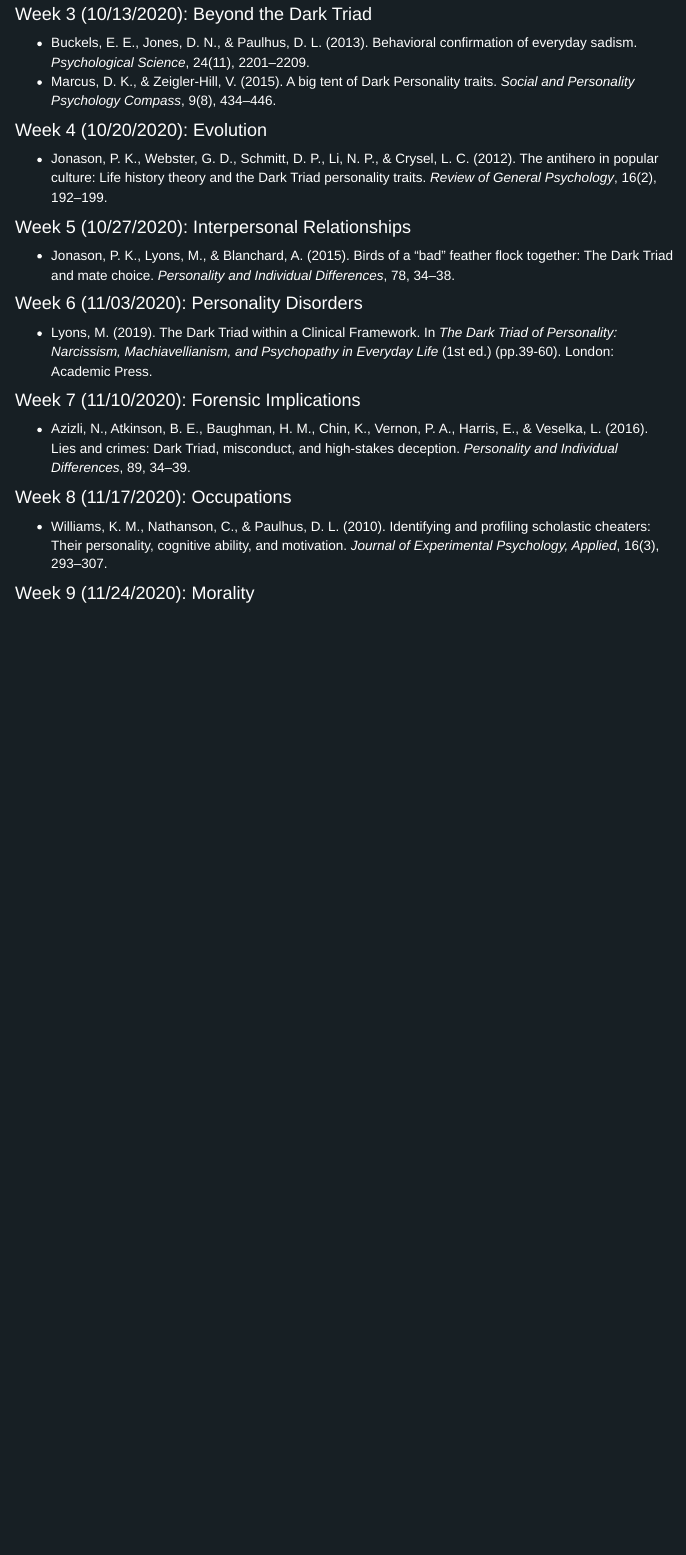
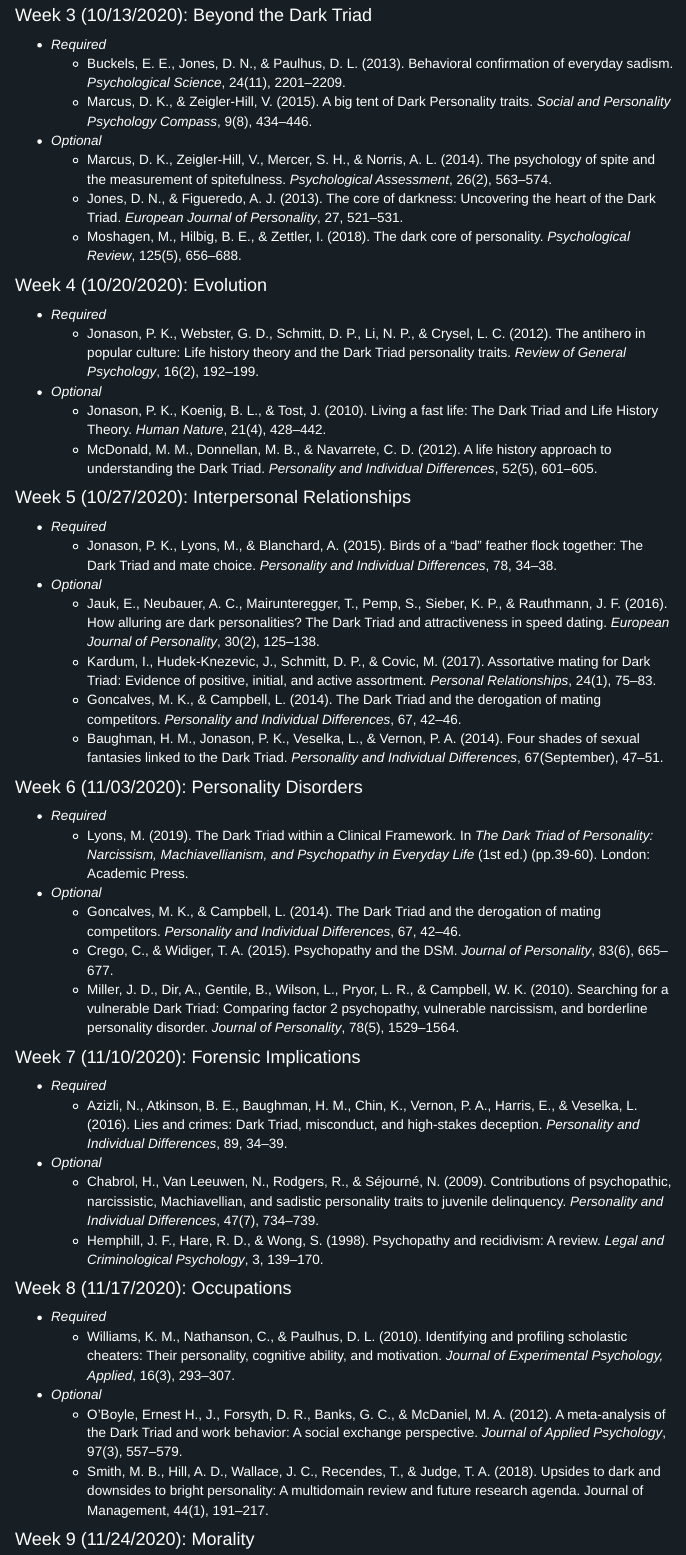
Before and after one commit to camkay/psy407_darkside, an R Markdown document (schedule.Rmd): the page in a window 1100 px wide, from 830 px down before the commit and from 1060 px down after it, so that both start at the same text. The pictures show the output file schedule.html that the author committed with the source, opened offline; library style sheets and scripts come from the installed R packages; menus at the side of the page are left out.

Commit message:
Added optional readings.

```diff
--- a/schedule.Rmd
+++ b/schedule.Rmd
@@ -36,29 +46,53 @@ output:
 
 ## Week 3 (10/13/2020): Beyond the Dark Triad
-  * Buckels, E. E., Jones, D. N., & Paulhus, D. L. (2013). Behavioral confirmation of everyday sadism. *Psychological Science*, 24(11), 2201–2209.
-  * Marcus, D. K., & Zeigler-Hill, V. (2015). A big tent of Dark Personality traits. *Social and Personality Psychology Compass*, 9(8), 434–446.
+  * *Required*
+    + Buckels, E. E., Jones, D. N., & Paulhus, D. L. (2013). Behavioral confirmation of everyday sadism. *Psychological Science*, 24(11), 2201–2209.
+    + Marcus, D. K., & Zeigler-Hill, V. (2015). A big tent of Dark Personality traits. *Social and Personality Psychology Compass*, 9(8), 434–446.
+  * *Optional*
+    + Marcus, D. K., Zeigler-Hill, V., Mercer, S. H., & Norris, A. L. (2014). The psychology of spite and the measurement of spitefulness. *Psychological Assessment*, 26(2), 563–574.
+    + Jones, D. N., & Figueredo, A. J. (2013). The core of darkness: Uncovering the heart of the Dark Triad. *European Journal of Personality*, 27, 521–531.
+    + Moshagen, M., Hilbig, B. E., & Zettler, I. (2018). The dark core of personality. *Psychological Review*, 125(5), 656–688.
 
 ## Week 4 (10/20/2020): Evolution
-  * Jonason, P. K., Webster, G. D., Schmitt, D. P., Li, N. P., & Crysel, L. C. (2012). The antihero in popular culture: Life history theory and the Dark Triad personality traits. *Review of General Psychology*, 16(2), 192–199.
+  * *Required*
+    + Jonason, P. K., Webster, G. D., Schmitt, D. P., Li, N. P., & Crysel, L. C. (2012). The antihero in popular culture: Life history theory and the Dark Triad personality traits. *Review of General Psychology*, 16(2), 192–199.
+  * *Optional*
+    + Jonason, P. K., Koenig, B. L., & Tost, J. (2010). Living a fast life: The Dark Triad and Life History Theory. *Human Nature*, 21(4), 428–442.
+    + McDonald, M. M., Donnellan, M. B., & Navarrete, C. D. (2012). A life history approach to understanding the Dark Triad. *Personality and Individual Differences*, 52(5), 601–605.
 
-  <!-- * Jonason, P. K., Foster, J. D., Egorova, M. S., Parshikova, O., Csathó, Á., Oshio, A., & Gouveia, V. V. (2017). The Dark Triad traits from a life history perspective in six countries. *Frontiers in Psychology*, 8, 1–6. -->
+    <!-- + Jonason, P. K., & Tost, J. (2010). I just cannot control myself: The Dark Triad and self-control. Personality and Individual Differences, 49(6), 611–615. -->
 
 ## Week 5 (10/27/2020): Interpersonal Relationships
-  * Jonason, P. K., Lyons, M., & Blanchard, A. (2015). Birds of a “bad” feather flock together: The Dark Triad and mate choice. *Personality and Individual Differences*, 78, 34–38.
+  * *Required*
+    + Jonason, P. K., Lyons, M., & Blanchard, A. (2015). Birds of a “bad” feather flock together: The Dark Triad and mate choice. *Personality and Individual Differences*, 78, 34–38.
+  * *Optional*
+    + Jauk, E., Neubauer, A. C., Mairunteregger, T., Pemp, S., Sieber, K. P., & Rauthmann, J. F. (2016). How alluring are dark personalities? The Dark Triad and attractiveness in speed dating. *European Journal of Personality*, 30(2), 125–138.
+    + Kardum, I., Hudek-Knezevic, J., Schmitt, D. P., & Covic, M. (2017). Assortative mating for Dark Triad: Evidence of positive, initial, and active assortment. *Personal Relationships*, 24(1), 75–83.
+    + Goncalves, M. K., & Campbell, L. (2014). The Dark Triad and the derogation of mating competitors. *Personality and Individual Differences*, 67, 42–46.
+    + Baughman, H. M., Jonason, P. K., Veselka, L., & Vernon, P. A. (2014). Four shades of sexual fantasies linked to the Dark Triad. *Personality and Individual Differences*, 67(September), 47–51.
 
-<!-- * Jonason, P. K., & Schmitt, D. P. (2012). What have you done for me lately? Friendship-selection in the shadow of the dark triad traits. *Evolutionary Psychology*, 10(3), 400–421. -->
+    <!-- + Jonason, P. K., & Schmitt, D. P. (2012). What have you done for me lately? Friendship-selection in the shadow of the dark triad traits. *Evolutionary Psychology*, 10(3), 400–421. -->
 
 ## Week 6 (11/03/2020): Personality Disorders
-  * Lyons, M. (2019). The Dark Triad within a Clinical Framework. In *The Dark Triad of Personality: Narcissism, Machiavellianism, and Psychopathy in Everyday Life* (1st ed.) (pp.39-60). London: Academic Press.
+  * *Required*
+    + Lyons, M. (2019). The Dark Triad within a Clinical Framework. In *The Dark Triad of Personality: Narcissism, Machiavellianism, and Psychopathy in Everyday Life* (1st ed.) (pp.39-60). London: Academic Press.
+  * *Optional*
+    + Goncalves, M. K., & Campbell, L. (2014). The Dark Triad and the derogation of mating competitors. *Personality and Individual Differences*, 67, 42–46.
+    + Crego, C., & Widiger, T. A. (2015). Psychopathy and the DSM. *Journal of Personality*, 83(6), 665–677.
+    + Miller, J. D., Dir, A., Gentile, B., Wilson, L., Pryor, L. R., & Campbell, W. K. (2010). Searching for a vulnerable Dark Triad: Comparing factor 2 psychopathy, vulnerable narcissism, and borderline personality disorder. *Journal of Personality*, 78(5), 1529–1564.
 
 ## Week 7 (11/10/2020): Forensic Implications
-  * Azizli, N., Atkinson, B. E., Baughman, H. M., Chin, K., Vernon, P. A., Harris, E., & Veselka, L. (2016). Lies and crimes: Dark Triad, misconduct, and high-stakes deception. *Personality and Individual Differences*, 89, 34–39.
-
-  <!-- * Chabrol, H., Van Leeuwen, N., Rodgers, R., & Séjourné, N. (2009). Contributions of psychopathic, narcissistic, Machiavellian, and sadistic personality traits to juvenile delinquency. *Personality and Individual Differences*, 47(7), 734–739.  -->
+  * *Required*
+    + Azizli, N., Atkinson, B. E., Baughman, H. M., Chin, K., Vernon, P. A., Harris, E., & Veselka, L. (2016). Lies and crimes: Dark Triad, misconduct, and high-stakes deception. *Personality and Individual Differences*, 89, 34–39.
+  * *Optional*
+    + Chabrol, H., Van Leeuwen, N., Rodgers, R., & Séjourné, N. (2009). Contributions of psychopathic, narcissistic, Machiavellian, and sadistic personality traits to juvenile delinquency. *Personality and Individual Differences*, 47(7), 734–739.
+    + Hemphill, J. F., Hare, R. D., & Wong, S. (1998). Psychopathy and recidivism: A review. *Legal and Criminological Psychology*, 3, 139–170.
 
 ## Week 8 (11/17/2020): Occupations
-  <!-- * O’Boyle, Ernest H., J., Forsyth, D. R., Banks, G. C., & McDaniel, M. A. (2012). A meta-analysis of the Dark Triad and work behavior: A social exchange perspective. *Journal of Applied Psychology*, 97(3), 557–579. -->
-
-  * Williams, K. M., Nathanson, C., & Paulhus, D. L. (2010). Identifying and profiling scholastic cheaters: Their personality, cognitive ability, and motivation. *Journal of Experimental Psychology, Applied*, 16(3), 293–307.
+  * *Required*
+    + Williams, K. M., Nathanson, C., & Paulhus, D. L. (2010). Identifying and profiling scholastic cheaters: Their personality, cognitive ability, and motivation. *Journal of Experimental Psychology, Applied*, 16(3), 293–307.
+  * *Optional*
+    + O’Boyle, Ernest H., J., Forsyth, D. R., Banks, G. C., & McDaniel, M. A. (2012). A meta-analysis of the Dark Triad and work behavior: A social exchange perspective. *Journal of Applied Psychology*, 97(3), 557–579.
+    + Smith, M. B., Hill, A. D., Wallace, J. C., Recendes, T., & Judge, T. A. (2018). Upsides to dark and downsides to bright personality: A multidomain review and future research agenda. Journal of Management, 44(1), 191–217.
 
 ## Week 9 (11/24/2020): Morality
```
Also changed, not shown: schedule.html, schedule.Rmd (34 more changed lines).
